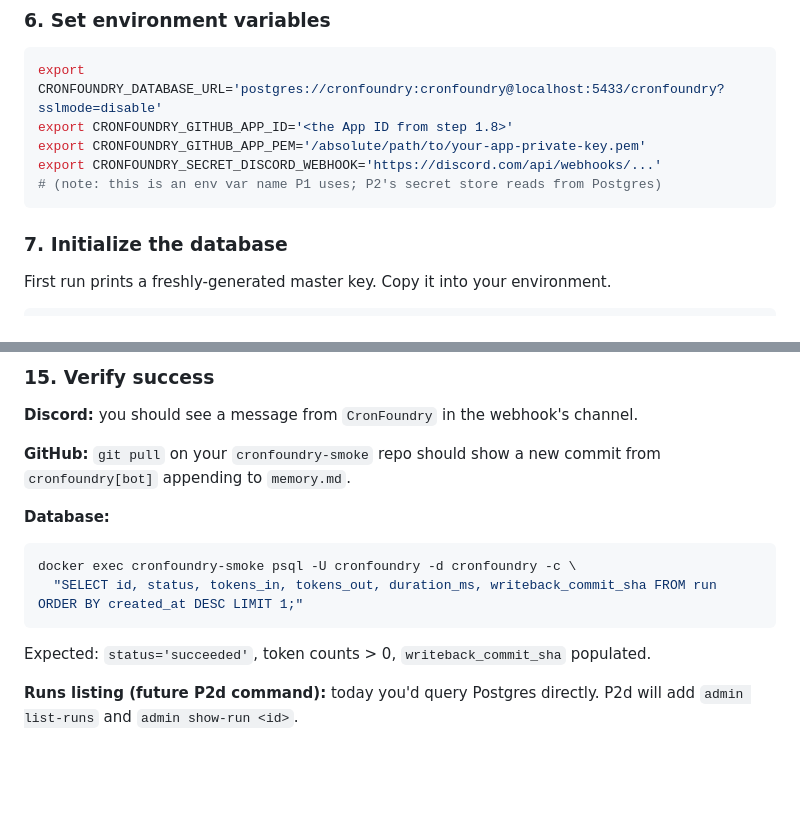
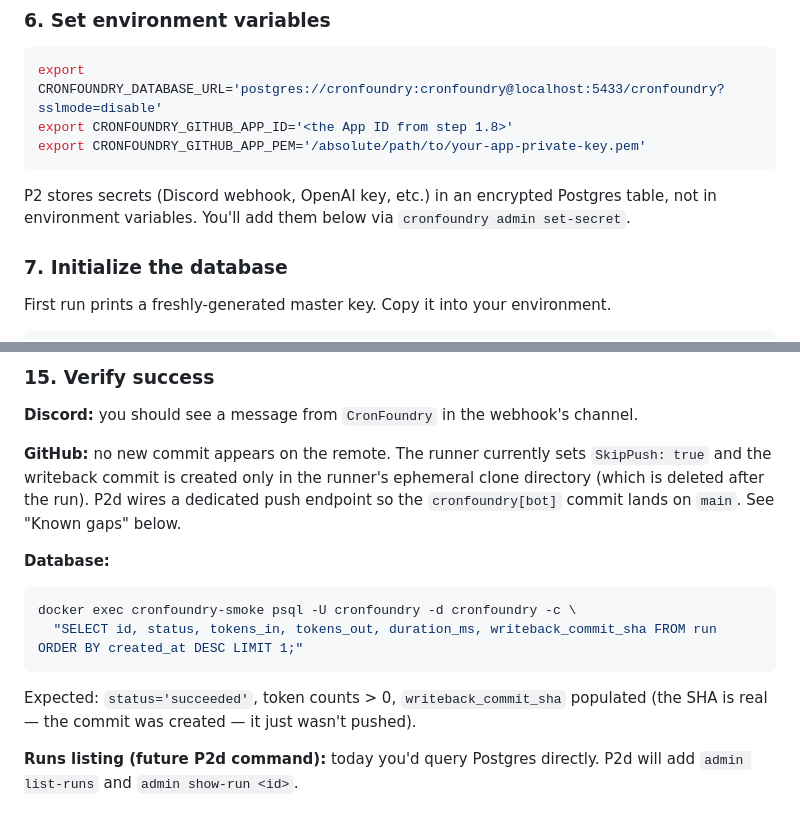
Before and after one commit to gambtho/cronfoundry, a Markdown page: docs/guides/smoke-test-p2.md, 2 parts joined by grey strips. Drawn GitHub-style; blank space fills up the shorter version.

Commit message:
docs: address CR round-1 on PR #3 — writeback guidance, env clarity, plan linearity

````diff
--- a/docs/guides/smoke-test-p2.md
+++ b/docs/guides/smoke-test-p2.md
@@ -105,9 +105,9 @@ go build -o /tmp/cronfoundry ./cmd/cronfoundry
 export CRONFOUNDRY_DATABASE_URL='postgres://cronfoundry:cronfoundry@localhost:5433/cronfoundry?sslmode=disable'
 export CRONFOUNDRY_GITHUB_APP_ID='<the App ID from step 1.8>'
 export CRONFOUNDRY_GITHUB_APP_PEM='/absolute/path/to/your-app-private-key.pem'
-export CRONFOUNDRY_SECRET_DISCORD_WEBHOOK='https://discord.com/api/webhooks/...'
-# (note: this is an env var name P1 uses; P2's secret store reads from Postgres)
 ```
+
+P2 stores secrets (Discord webhook, OpenAI key, etc.) in an encrypted Postgres table, not in environment variables. You'll add them below via `cronfoundry admin set-secret`.
 
 ### 7. Initialize the database
 
@@ -207,7 +207,7 @@ Leave `serve` running. Within 60 seconds (cron boundary), the scheduler should:
 
 **Discord:** you should see a message from `CronFoundry` in the webhook's channel.
 
-**GitHub:** `git pull` on your `cronfoundry-smoke` repo should show a new commit from `cronfoundry[bot]` appending to `memory.md`.
+**GitHub:** no new commit appears on the remote. The runner currently sets `SkipPush: true` and the writeback commit is created only in the runner's ephemeral clone directory (which is deleted after the run). P2d wires a dedicated push endpoint so the `cronfoundry[bot]` commit lands on `main`. See "Known gaps" below.
 
 **Database:**
 ```bash
@@ -215,7 +215,7 @@ docker exec cronfoundry-smoke psql -U cronfoundry -d cronfoundry -c \
   "SELECT id, status, tokens_in, tokens_out, duration_ms, writeback_commit_sha FROM run ORDER BY created_at DESC LIMIT 1;"
 ```
 
-Expected: `status='succeeded'`, token counts > 0, `writeback_commit_sha` populated.
+Expected: `status='succeeded'`, token counts > 0, `writeback_commit_sha` populated (the SHA is real — the commit was created — it just wasn't pushed).
 
 **Runs listing (future P2d command):** today you'd query Postgres directly. P2d will add `admin list-runs` and `admin show-run <id>`.
 
````
Also changed, not shown: 1 other file.
